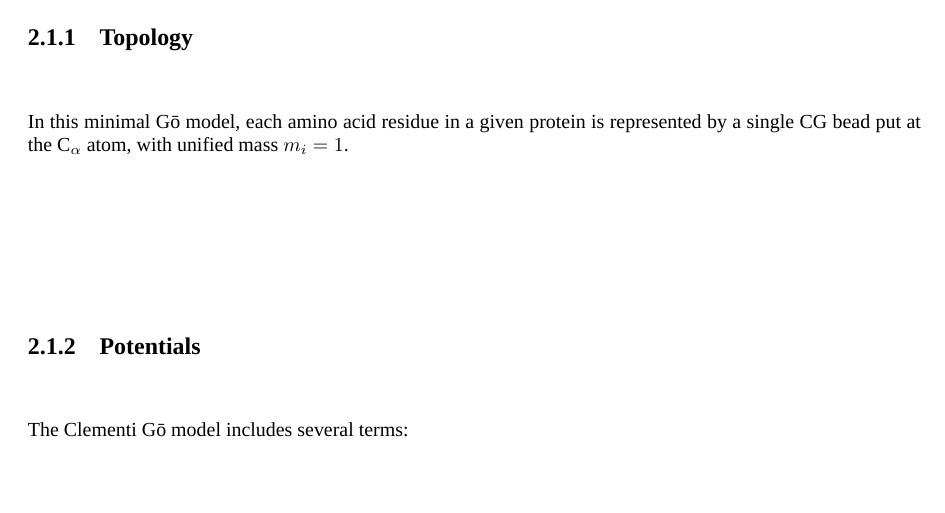
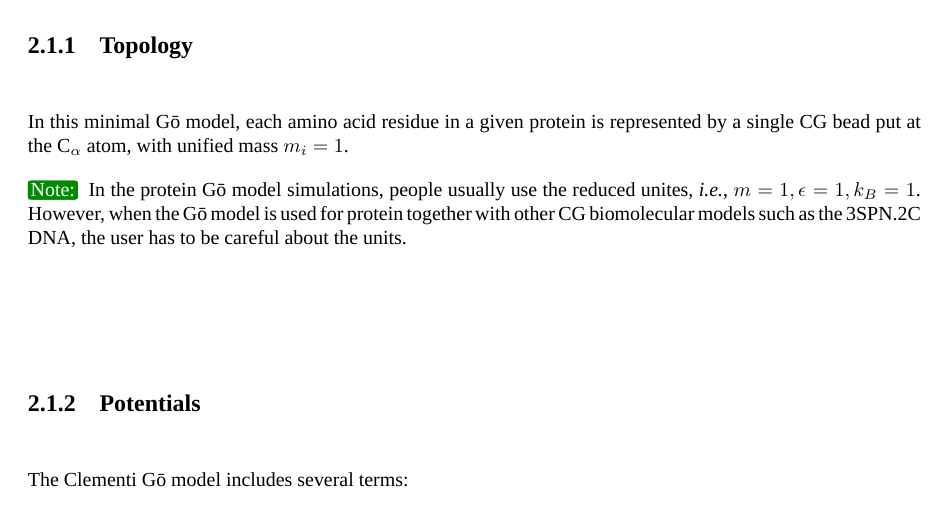
Before and after one commit to noinil/genesis_cg_document, a LaTeX book (genesis-cg-doc.tex, which reads tex/protein.tex): part of page 11 of 13, cut so that both start at the same text, the shorter picture padded with empty space. Compiled offline with XeLaTeX; a missing font is replaced by an installed copy or a similar font.

Commit message:
add note (warning) for Clementi Go unit.

```diff
--- a/tex/protein.tex
+++ b/tex/protein.tex
@@ -18,6 +18,10 @@ In this minimal G\={o} model, each amino acid residue in a given protein is
 represented by a single CG bead put at the C\textsubscript{$\alpha$} atom, with
 unified mass $m_{i} = 1$.
 
+\note{} In the protein G\={o} model simulations, people usually use the reduced
+unites, \emph{i.e.}, $m=1, \epsilon=1, k_B=1$.  However, when the G\={o} model
+is used for protein together with other CG biomolecular models such as the
+3SPN.2C DNA, the user has to be careful about the units.
 
 \subsection{Potentials}
 \label{subsec:protein_cc_go_potential}
```
